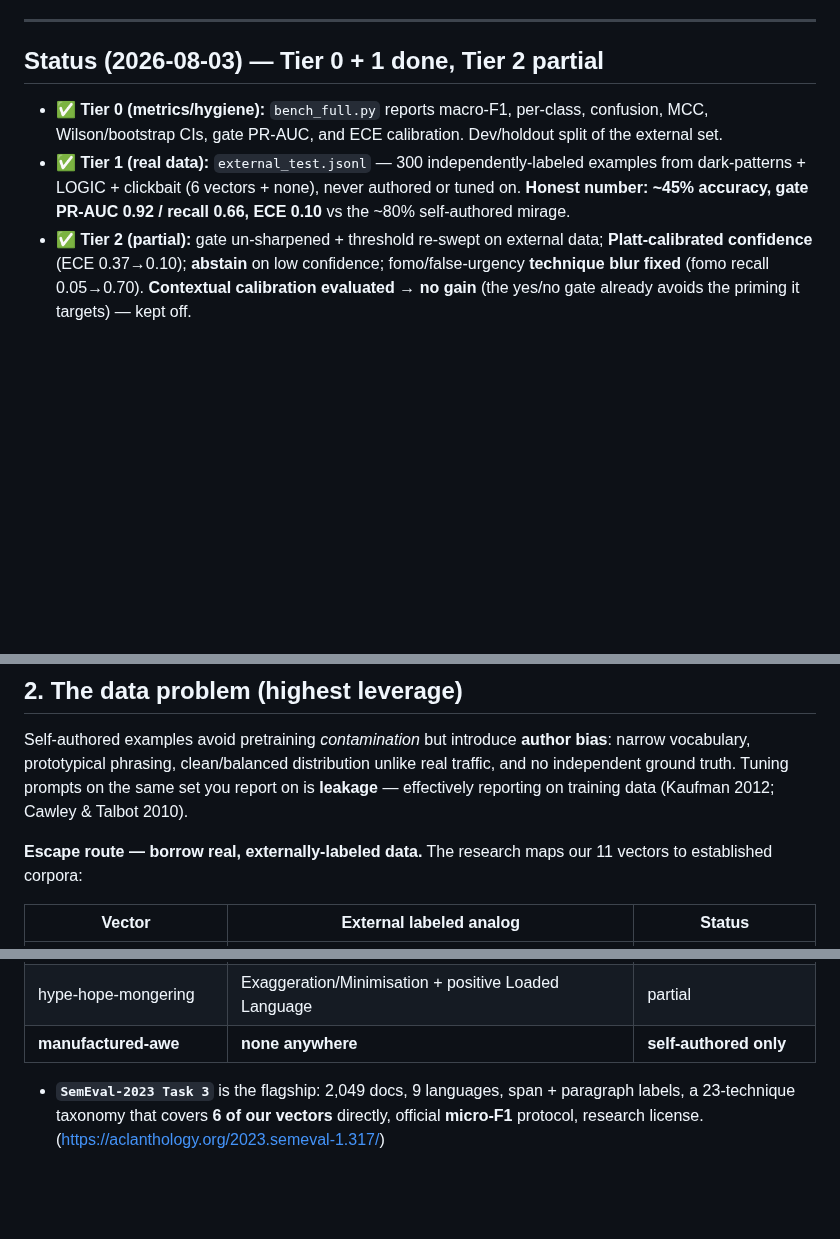
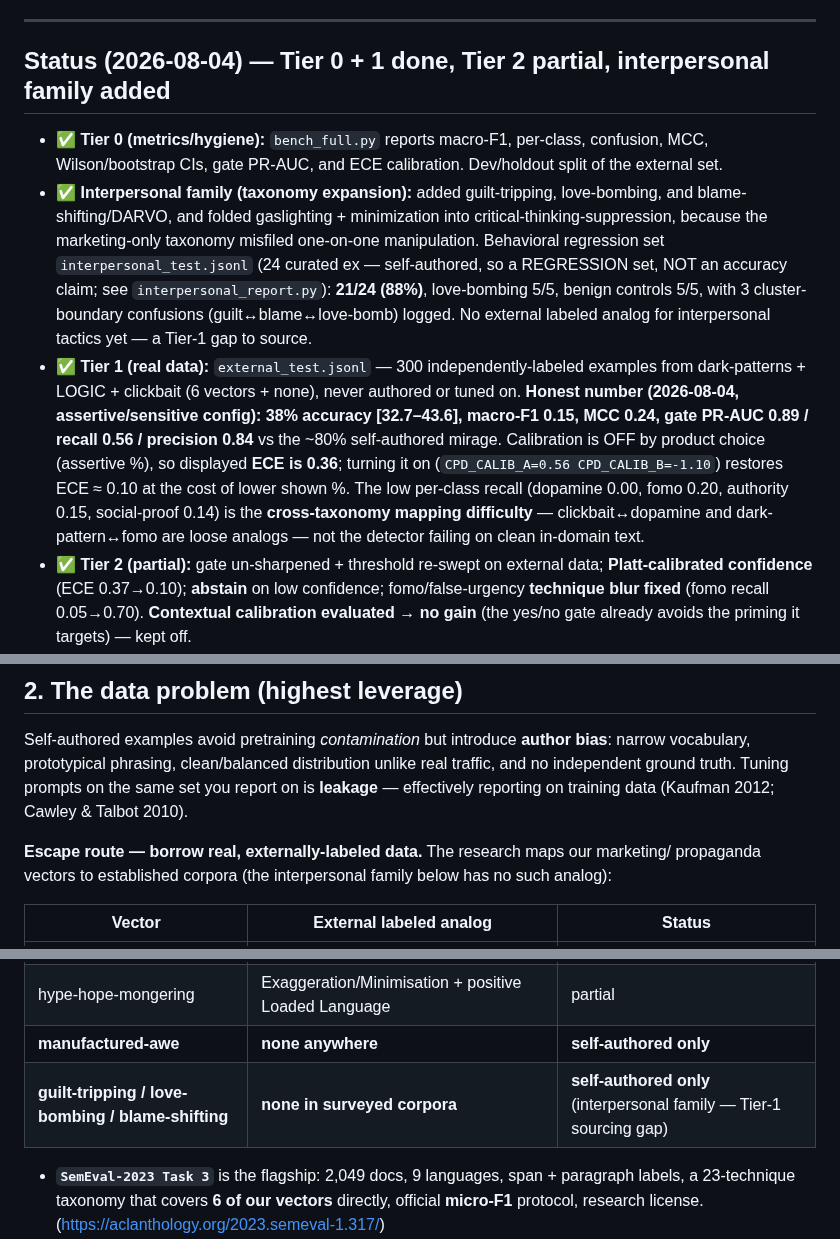
Before and after one commit to devansh-gr/Litmus, a Markdown page: docs/BENCHMARKING.md, 3 parts joined by grey strips. Rendered like a GitHub page; blank space fills up the shorter version.

Commit message:
docs(benchmarking): interpersonal tier + refreshed honest numbers (38%, PR-AUC 0.89)
Re-ran bench_full on the 300-example external set after this sprint's
gate changes: 38% accuracy [32.7-43.6], gate PR-AUC 0.89 / recall 0.56 /
precision 0.84, ECE 0.36 (calibration off by product choice). Documented
that the low per-class recall is cross-taxonomy mapping difficulty on the
untouched marketing vectors, and added the interpersonal family + its
Tier-1 data gap (no external labeled analog).

```diff
--- a/docs/BENCHMARKING.md
+++ b/docs/BENCHMARKING.md
@@ -24,13 +24,26 @@ changes yet.
 
 ---
 
-## Status (2026-08-03) — Tier 0 + 1 done, Tier 2 partial
+## Status (2026-08-04) — Tier 0 + 1 done, Tier 2 partial, interpersonal family added
 
 - ✅ **Tier 0 (metrics/hygiene):** `bench_full.py` reports macro-F1, per-class, confusion, MCC,
   Wilson/bootstrap CIs, gate PR-AUC, and ECE calibration. Dev/holdout split of the external set.
+- ✅ **Interpersonal family (taxonomy expansion):** added guilt-tripping, love-bombing, and
+  blame-shifting/DARVO, and folded gaslighting + minimization into critical-thinking-suppression,
+  because the marketing-only taxonomy misfiled one-on-one manipulation. Behavioral regression set
+  `interpersonal_test.jsonl` (24 curated ex — self-authored, so a REGRESSION set, NOT an accuracy
+  claim; see `interpersonal_report.py`): **21/24 (88%)**, love-bombing 5/5, benign controls 5/5,
+  with 3 cluster-boundary confusions (guilt↔blame↔love-bomb) logged. No external labeled analog for
+  interpersonal tactics yet — a Tier-1 gap to source.
 - ✅ **Tier 1 (real data):** `external_test.jsonl` — 300 independently-labeled examples from
-  dark-patterns + LOGIC + clickbait (6 vectors + none), never authored or tuned on. **Honest
-  number: ~45% accuracy, gate PR-AUC 0.92 / recall 0.66, ECE 0.10** vs the ~80% self-authored mirage.
+  dark-patterns + LOGIC + clickbait (6 vectors + none), never authored or tuned on. **Honest number
+  (2026-08-04, assertive/sensitive config): 38% accuracy [32.7–43.6], macro-F1 0.15, MCC 0.24, gate
+  PR-AUC 0.89 / recall 0.56 / precision 0.84** vs the ~80% self-authored mirage. Calibration is OFF
+  by product choice (assertive %), so displayed **ECE is 0.36**; turning it on (`CPD_CALIB_A=0.56
+  CPD_CALIB_B=-1.10`) restores ECE ≈ 0.10 at the cost of lower shown %. The low per-class recall
+  (dopamine 0.00, fomo 0.20, authority 0.15, social-proof 0.14) is the **cross-taxonomy mapping
+  difficulty** — clickbait↔dopamine and dark-pattern↔fomo are loose analogs — not the detector
+  failing on clean in-domain text.
 - ✅ **Tier 2 (partial):** gate un-sharpened + threshold re-swept on external data;
   **Platt-calibrated confidence** (ECE 0.37→0.10); **abstain** on low confidence; fomo/false-urgency
   **technique blur fixed** (fomo recall 0.05→0.70). **Contextual calibration evaluated → no gain**
@@ -66,8 +79,8 @@ vocabulary, prototypical phrasing, clean/balanced distribution unlike real traff
 independent ground truth. Tuning prompts on the same set you report on is **leakage** — effectively
 reporting on training data (Kaufman 2012; Cawley & Talbot 2010).
 
-**Escape route — borrow real, externally-labeled data.** The research maps our 11 vectors to
-established corpora:
+**Escape route — borrow real, externally-labeled data.** The research maps our marketing/
+propaganda vectors to established corpora (the interpersonal family below has no such analog):
 
 | Vector | External labeled analog | Status |
 |---|---|---|
@@ -82,6 +95,7 @@ established corpora:
 | outrage | Loaded Language + Name Calling (composite) | partial |
 | hype-hope-mongering | Exaggeration/Minimisation + positive Loaded Language | partial |
 | **manufactured-awe** | **none anywhere** | **self-authored only** |
+| **guilt-tripping / love-bombing / blame-shifting** | **none in surveyed corpora** | **self-authored only** (interpersonal family — Tier-1 sourcing gap) |
 
 - **`SemEval-2023 Task 3`** is the flagship: 2,049 docs, 9 languages, span + paragraph labels, a
   23-technique taxonomy that covers **6 of our vectors** directly, official **micro-F1** protocol,
```
